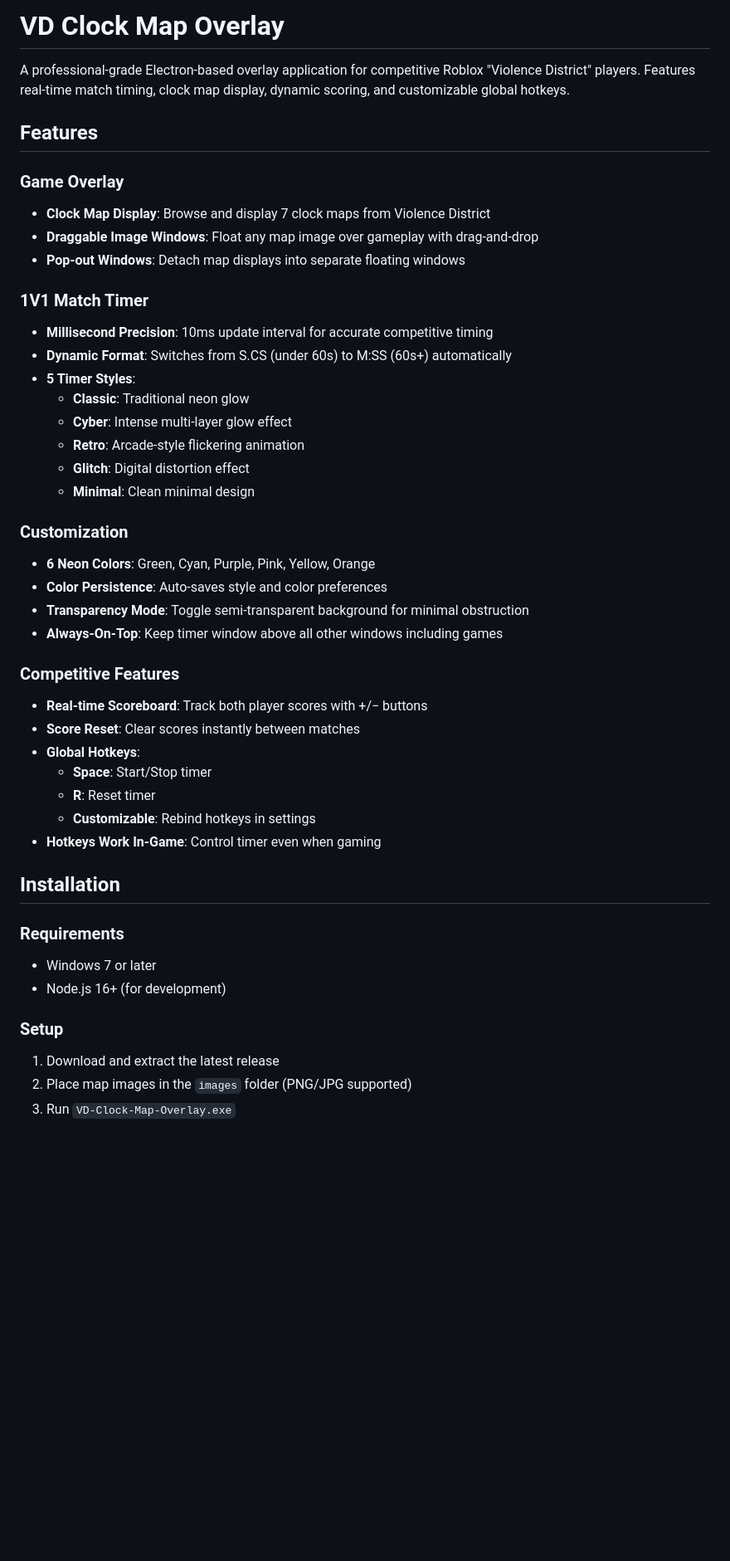
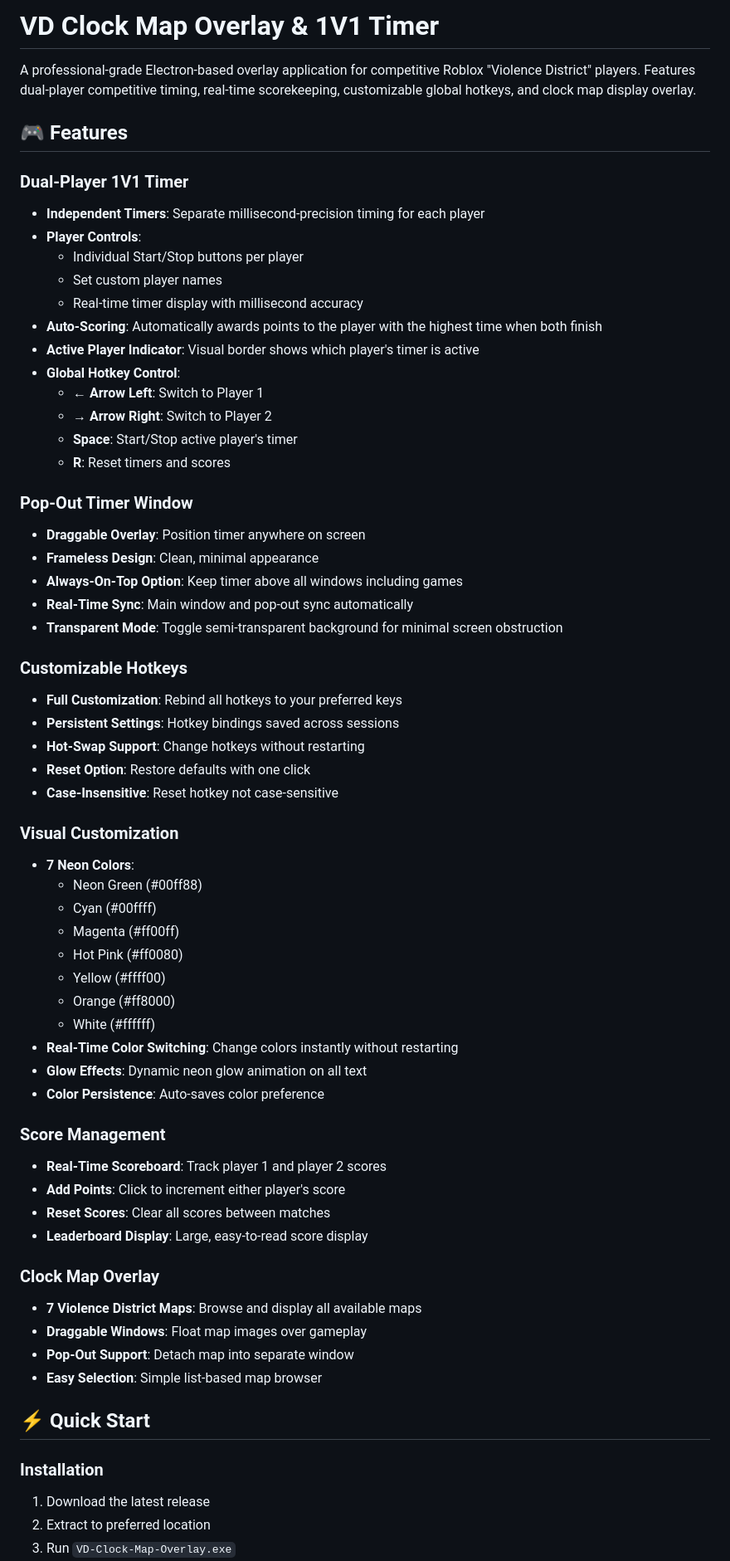
Before and after one commit to MrBlast98/VD-Clock-Overlay-And-Timer., a Markdown page: README.md, the part around one of its changes. Shown at 83% size. Rendered like a GitHub page; blank space fills up the shorter version.

Commit message:
docs: Rework README with actual app features and hotkeys

```diff
--- a/README.md
+++ b/README.md
@@ -1,46 +1,65 @@
-# VD Clock Map Overlay
+# VD Clock Map Overlay & 1V1 Timer
 
-A professional-grade Electron-based overlay application for competitive Roblox "Violence District" players. Features real-time match timing, clock map display, dynamic scoring, and customizable global hotkeys.
+A professional-grade Electron-based overlay application for competitive Roblox "Violence District" players. Features dual-player competitive timing, real-time scorekeeping, customizable global hotkeys, and clock map display overlay.
 
-## Features
+## 🎮 Features
 
-### Game Overlay
-- **Clock Map Display**: Browse and display 7 clock maps from Violence District
-- **Draggable Image Windows**: Float any map image over gameplay with drag-and-drop
-- **Pop-out Windows**: Detach map displays into separate floating windows
+### Dual-Player 1V1 Timer
+- **Independent Timers**: Separate millisecond-precision timing for each player
+- **Player Controls**:
+  - Individual Start/Stop buttons per player
+  - Set custom player names
+  - Real-time timer display with millisecond accuracy
+- **Auto-Scoring**: Automatically awards points to the player with the highest time when both finish
+- **Active Player Indicator**: Visual border shows which player's timer is active
+- **Global Hotkey Control**:
+  - **← Arrow Left**: Switch to Player 1
+  - **→ Arrow Right**: Switch to Player 2
+  - **Space**: Start/Stop active player's timer
+  - **R**: Reset timers and scores
 
-### 1V1 Match Timer
-- **Millisecond Precision**: 10ms update interval for accurate competitive timing
-- **Dynamic Format**: Switches from S.CS (under 60s) to M:SS (60s+) automatically
-- **5 Timer Styles**:
-  - **Classic**: Traditional neon glow
-  - **Cyber**: Intense multi-layer glow effect
-  - **Retro**: Arcade-style flickering animation
-  - **Glitch**: Digital distortion effect
-  - **Minimal**: Clean minimal design
+### Pop-Out Timer Window
+- **Draggable Overlay**: Position timer anywhere on screen
+- **Frameless Design**: Clean, minimal appearance
+- **Always-On-Top Option**: Keep timer above all windows including games
+- **Real-Time Sync**: Main window and pop-out sync automatically
+- **Transparent Mode**: Toggle semi-transparent background for minimal screen obstruction
 
-### Customization
-- **6 Neon Colors**: Green, Cyan, Purple, Pink, Yellow, Orange
-- **Color Persistence**: Auto-saves style and color preferences
-- **Transparency Mode**: Toggle semi-transparent background for minimal obstruction
-- **Always-On-Top**: Keep timer window above all other windows including games
+### Customizable Hotkeys
+- **Full Customization**: Rebind all hotkeys to your preferred keys
+- **Persistent Settings**: Hotkey bindings saved across sessions
+- **Hot-Swap Support**: Change hotkeys without restarting
+- **Reset Option**: Restore defaults with one click
+- **Case-Insensitive**: Reset hotkey not case-sensitive
 
-### Competitive Features
-- **Real-time Scoreboard**: Track both player scores with +/− buttons
-- **Score Reset**: Clear scores instantly between matches
-- **Global Hotkeys**:
-  - **Space**: Start/Stop timer
-  - **R**: Reset timer
-  - **Customizable**: Rebind hotkeys in settings
-- **Hotkeys Work In-Game**: Control timer even when gaming
+### Visual Customization
+- **7 Neon Colors**:
+  - Neon Green (#00ff88)
+  - Cyan (#00ffff)
+  - Magenta (#ff00ff)
+  - Hot Pink (#ff0080)
+  - Yellow (#ffff00)
+  - Orange (#ff8000)
+  - White (#ffffff)
+- **Real-Time Color Switching**: Change colors instantly without restarting
+- **Glow Effects**: Dynamic neon glow animation on all text
+- **Color Persistence**: Auto-saves color preference
 
-## Installation
+### Score Management
+- **Real-Time Scoreboard**: Track player 1 and player 2 scores
+- **Add Points**: Click to increment either player's score
+- **Reset Scores**: Clear all scores between matches
+- **Leaderboard Display**: Large, easy-to-read score display
 
-### Requirements
-- Windows 7 or later
-- Node.js 16+ (for development)
+### Clock Map Overlay
+- **7 Violence District Maps**: Browse and display all available maps
+- **Draggable Windows**: Float map images over gameplay
+- **Pop-Out Support**: Detach map into separate window
+- **Easy Selection**: Simple list-based map browser
 
-### Setup
-1. Download and extract the latest release
-2. Place map images in the `images` folder (PNG/JPG supported)
+## ⚡ Quick Start
+
+### Installation
+1. Download the latest release
+2. Extract to preferred location
 3. Run `VD-Clock-Map-Overlay.exe`
```
Also changed, not shown: other parts of README.md (+84 -114 lines).
